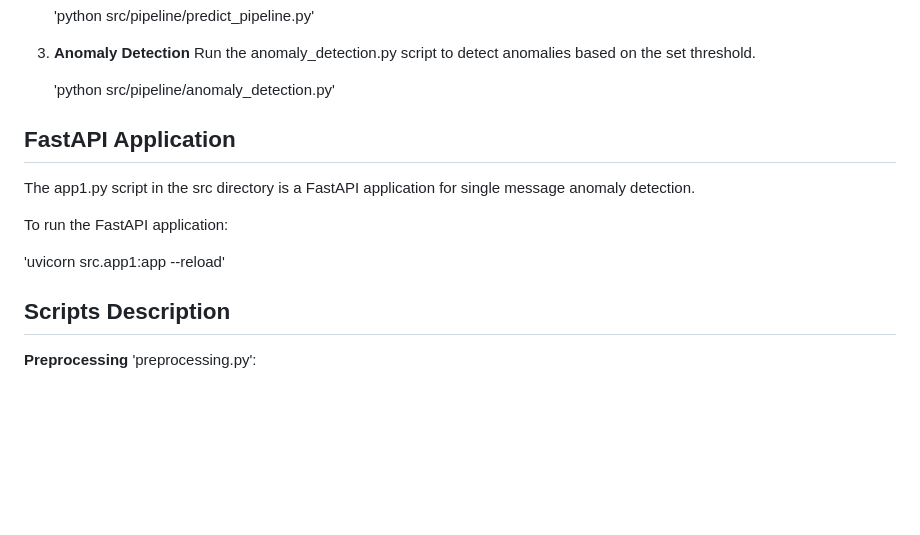
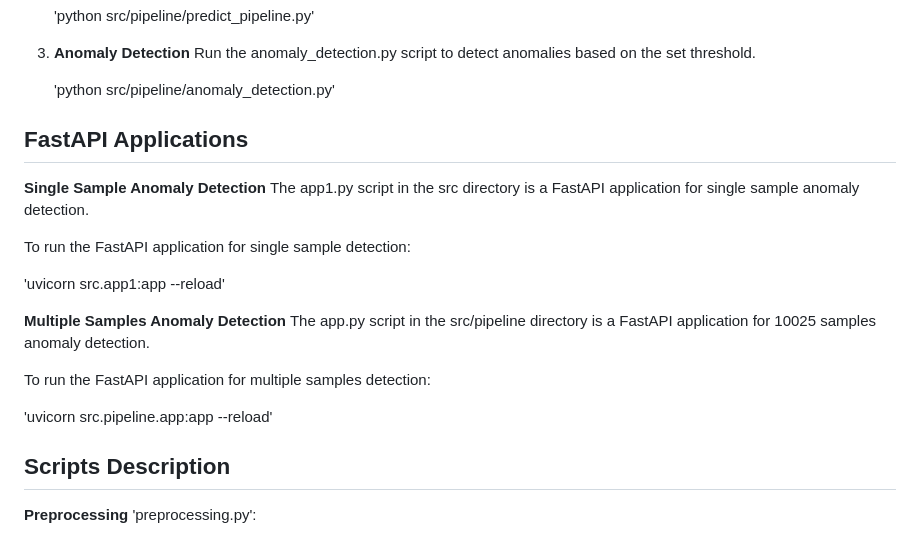
Before and after one commit to ppranav704/anomaly-detection, a Markdown page: README.md, the part around the change. Drawn GitHub-style; blank space fills up the shorter version.

```diff
--- a/README.md
+++ b/README.md
@@ -91,12 +91,22 @@ This project implements an anomaly detection system for unstructured streaming l
 
    'python src/pipeline/anomaly_detection.py'
 
-## FastAPI Application
-   The app1.py script in the src directory is a FastAPI application for single message anomaly detection.
 
-   To run the FastAPI application:
+## FastAPI Applications
+**Single Sample Anomaly Detection**
+  The app1.py script in the src directory is a FastAPI application for single sample anomaly detection.
+
+  To run the FastAPI application for single sample detection:
 
    'uvicorn src.app1:app --reload'
+
+**Multiple Samples Anomaly Detection**
+  The app.py script in the src/pipeline directory is a FastAPI application for 10025 samples anomaly detection.
+
+  To run the FastAPI application for multiple samples detection:
+
+   'uvicorn src.pipeline.app:app --reload'
+
 
 ## Scripts Description
 **Preprocessing**
```
